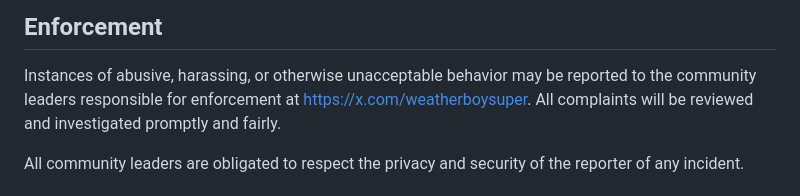
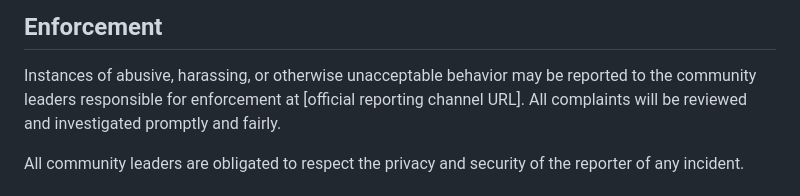
Before and after one commit to WxboySuper/Esports-Pickem-Discord-Bot, a Markdown page: CODE_OF_CONDUCT.md, the part around the change. GitHub-like rendering.

Commit message:
Update CODE_OF_CONDUCT.md
Co-authored-by: Copilot <175728472+Copilot@users.noreply.github.com>

```diff
--- a/CODE_OF_CONDUCT.md
+++ b/CODE_OF_CONDUCT.md
@@ -60,7 +60,7 @@ representative at an online or offline event.
 
 Instances of abusive, harassing, or otherwise unacceptable behavior may be
 reported to the community leaders responsible for enforcement at
-https://x.com/weatherboysuper.
+[official reporting channel URL].
 All complaints will be reviewed and investigated promptly and fairly.
 
 All community leaders are obligated to respect the privacy and security of the
```
